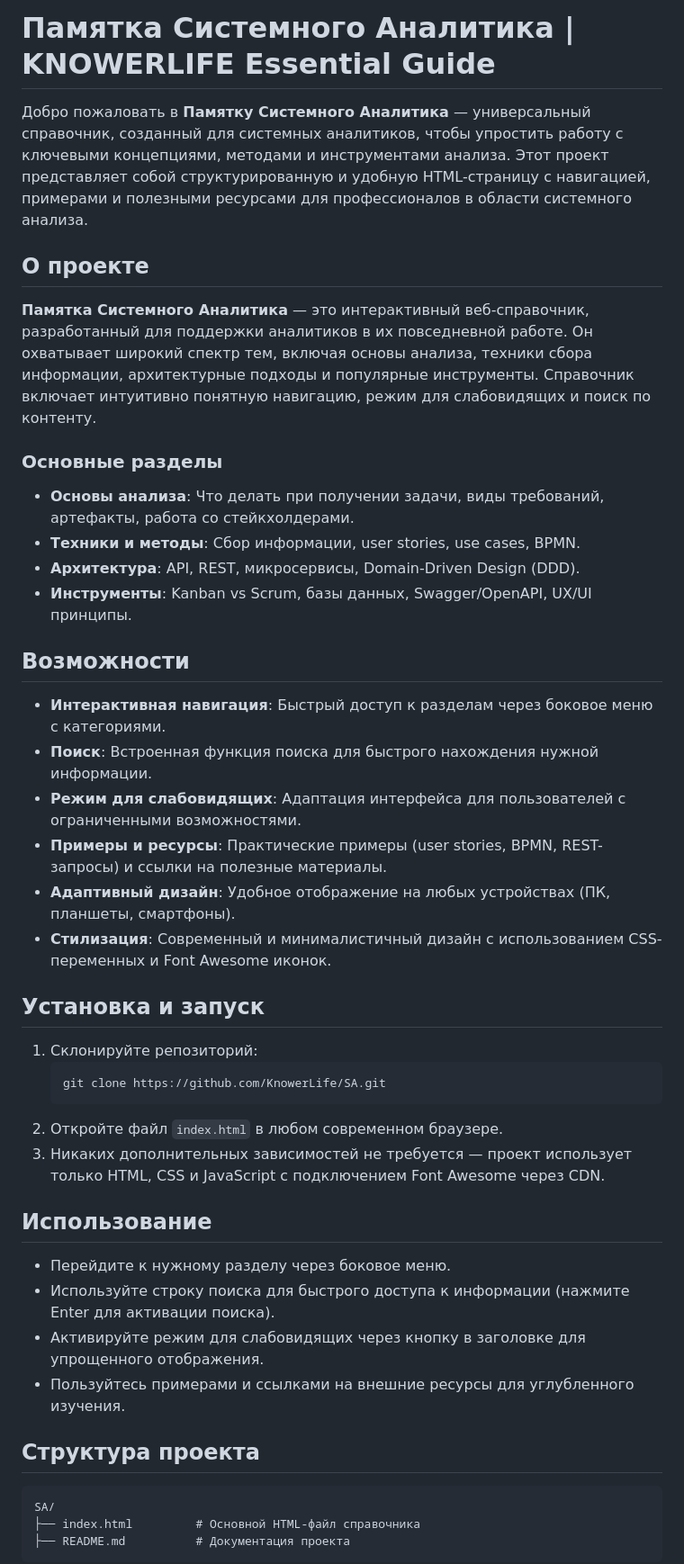
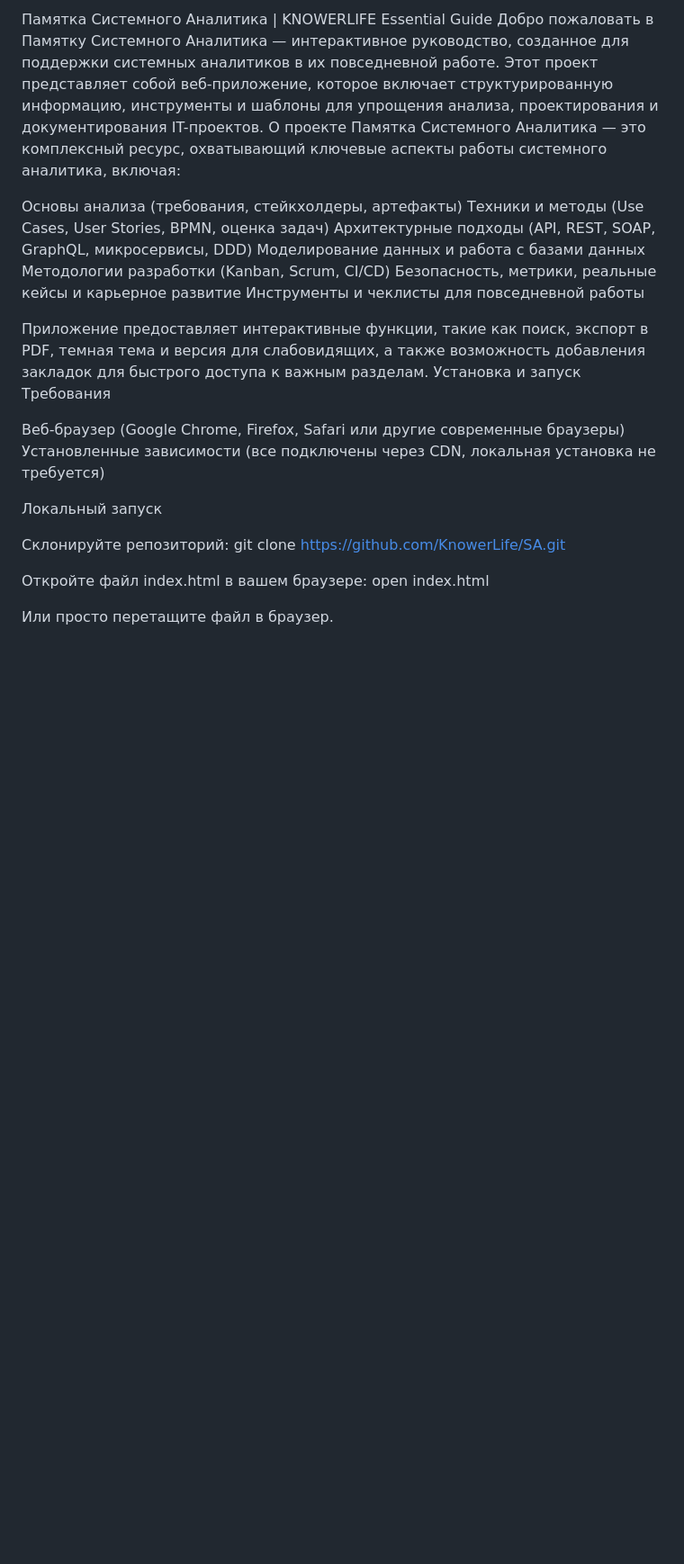
Before and after one commit to KnowerLife/SA, a Markdown page: README.md, the part around one of its changes. Shown at 90% size. Rendered like a GitHub page; blank space fills up the shorter version.

````diff
--- a/README.md
+++ b/README.md
@@ -1,43 +1,31 @@
-# Памятка Системного Аналитика | KNOWERLIFE Essential Guide
+Памятка Системного Аналитика | KNOWERLIFE Essential Guide
+Добро пожаловать в Памятку Системного Аналитика — интерактивное руководство, созданное для поддержки системных аналитиков в их повседневной работе. Этот проект представляет собой веб-приложение, которое включает структурированную информацию, инструменты и шаблоны для упрощения анализа, проектирования и документирования IT-проектов.
+О проекте
+Памятка Системного Аналитика — это комплексный ресурс, охватывающий ключевые аспекты работы системного аналитика, включая:
 
-Добро пожаловать в **Памятку Системного Аналитика** — универсальный справочник, созданный для системных аналитиков, чтобы упростить работу с ключевыми концепциями, методами и инструментами анализа. Этот проект представляет собой структурированную и удобную HTML-страницу с навигацией, примерами и полезными ресурсами для профессионалов в области системного анализа.
+Основы анализа (требования, стейкхолдеры, артефакты)
+Техники и методы (Use Cases, User Stories, BPMN, оценка задач)
+Архитектурные подходы (API, REST, SOAP, GraphQL, микросервисы, DDD)
+Моделирование данных и работа с базами данных
+Методологии разработки (Kanban, Scrum, CI/CD)
+Безопасность, метрики, реальные кейсы и карьерное развитие
+Инструменты и чеклисты для повседневной работы
 
-## О проекте
+Приложение предоставляет интерактивные функции, такие как поиск, экспорт в PDF, темная тема и версия для слабовидящих, а также возможность добавления закладок для быстрого доступа к важным разделам.
+Установка и запуск
+Требования
 
-**Памятка Системного Аналитика** — это интерактивный веб-справочник, разработанный для поддержки аналитиков в их повседневной работе. Он охватывает широкий спектр тем, включая основы анализа, техники сбора информации, архитектурные подходы и популярные инструменты. Справочник включает интуитивно понятную навигацию, режим для слабовидящих и поиск по контенту.
+Веб-браузер (Google Chrome, Firefox, Safari или другие современные браузеры)
+Установленные зависимости (все подключены через CDN, локальная установка не требуется)
 
-### Основные разделы
-- **Основы анализа**: Что делать при получении задачи, виды требований, артефакты, работа со стейкхолдерами.
-- **Техники и методы**: Сбор информации, user stories, use cases, BPMN.
-- **Архитектура**: API, REST, микросервисы, Domain-Driven Design (DDD).
-- **Инструменты**: Kanban vs Scrum, базы данных, Swagger/OpenAPI, UX/UI принципы.
+Локальный запуск
 
-## Возможности
-- **Интерактивная навигация**: Быстрый доступ к разделам через боковое меню с категориями.
-- **Поиск**: Встроенная функция поиска для быстрого нахождения нужной информации.
-- **Режим для слабовидящих**: Адаптация интерфейса для пользователей с ограниченными возможностями.
-- **Примеры и ресурсы**: Практические примеры (user stories, BPMN, REST-запросы) и ссылки на полезные материалы.
-- **Адаптивный дизайн**: Удобное отображение на любых устройствах (ПК, планшеты, смартфоны).
-- **Стилизация**: Современный и минималистичный дизайн с использованием CSS-переменных и Font Awesome иконок.
+Склонируйте репозиторий:
+git clone https://github.com/KnowerLife/SA.git
 
-## Установка и запуск
-1. Склонируйте репозиторий:
-   ```bash
-   git clone https://github.com/KnowerLife/SA.git
-   ```
-2. Откройте файл `index.html` в любом современном браузере.
-3. Никаких дополнительных зависимостей не требуется — проект использует только HTML, CSS и JavaScript с подключением Font Awesome через CDN.
 
-## Использование
-- Перейдите к нужному разделу через боковое меню.
-- Используйте строку поиска для быстрого доступа к информации (нажмите Enter для активации поиска).
-- Активируйте режим для слабовидящих через кнопку в заголовке для упрощенного отображения.
-- Пользуйтесь примерами и ссылками на внешние ресурсы для углубленного изучения.
+Откройте файл index.html в вашем браузере:
+open index.html
 
-## Структура проекта
-```
-SA/
-├── index.html         # Основной HTML-файл справочника
-├── README.md          # Документация проекта
-```
+Или просто перетащите файл в браузер.
 
````
Also changed, not shown: other parts of README.md (+53 -15 lines).
